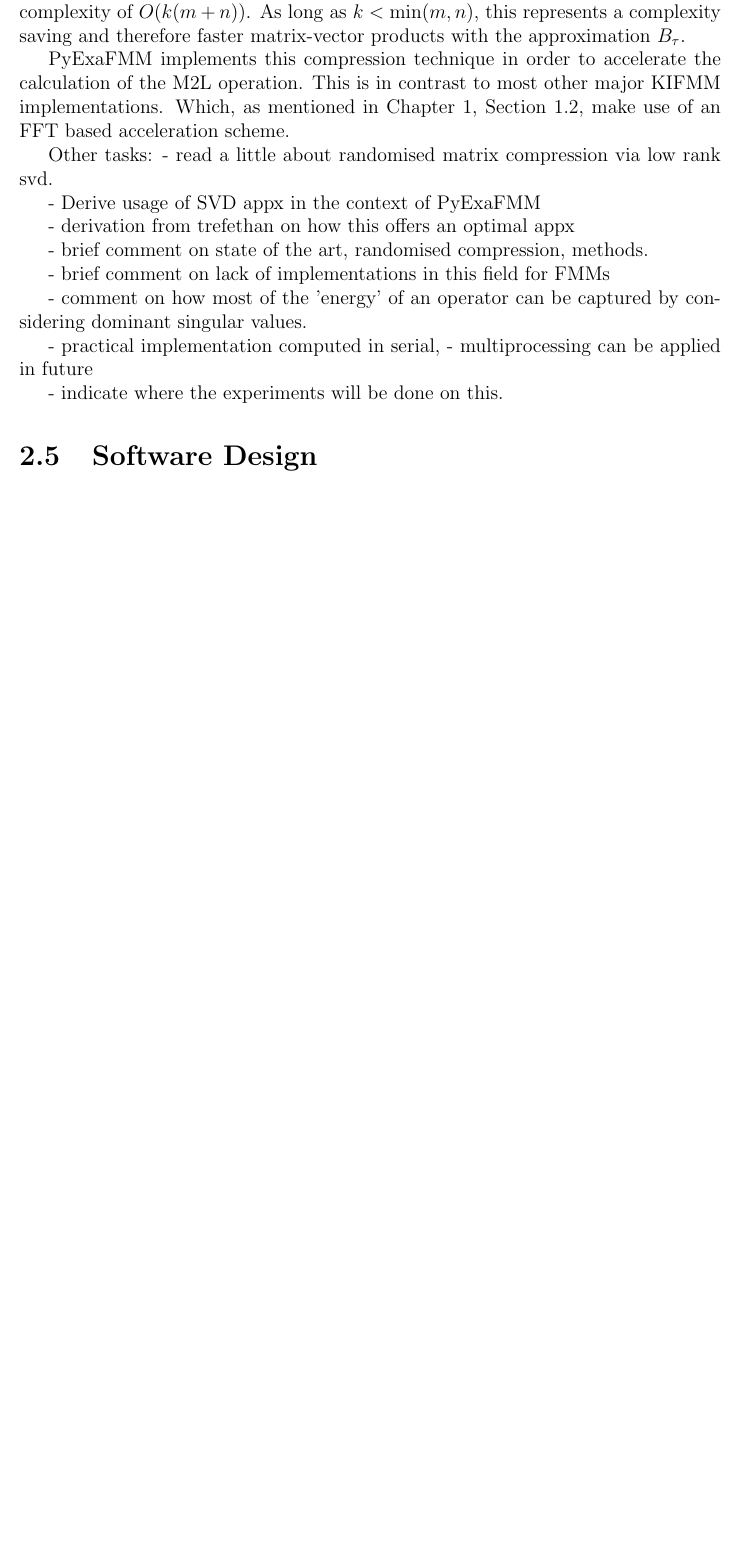
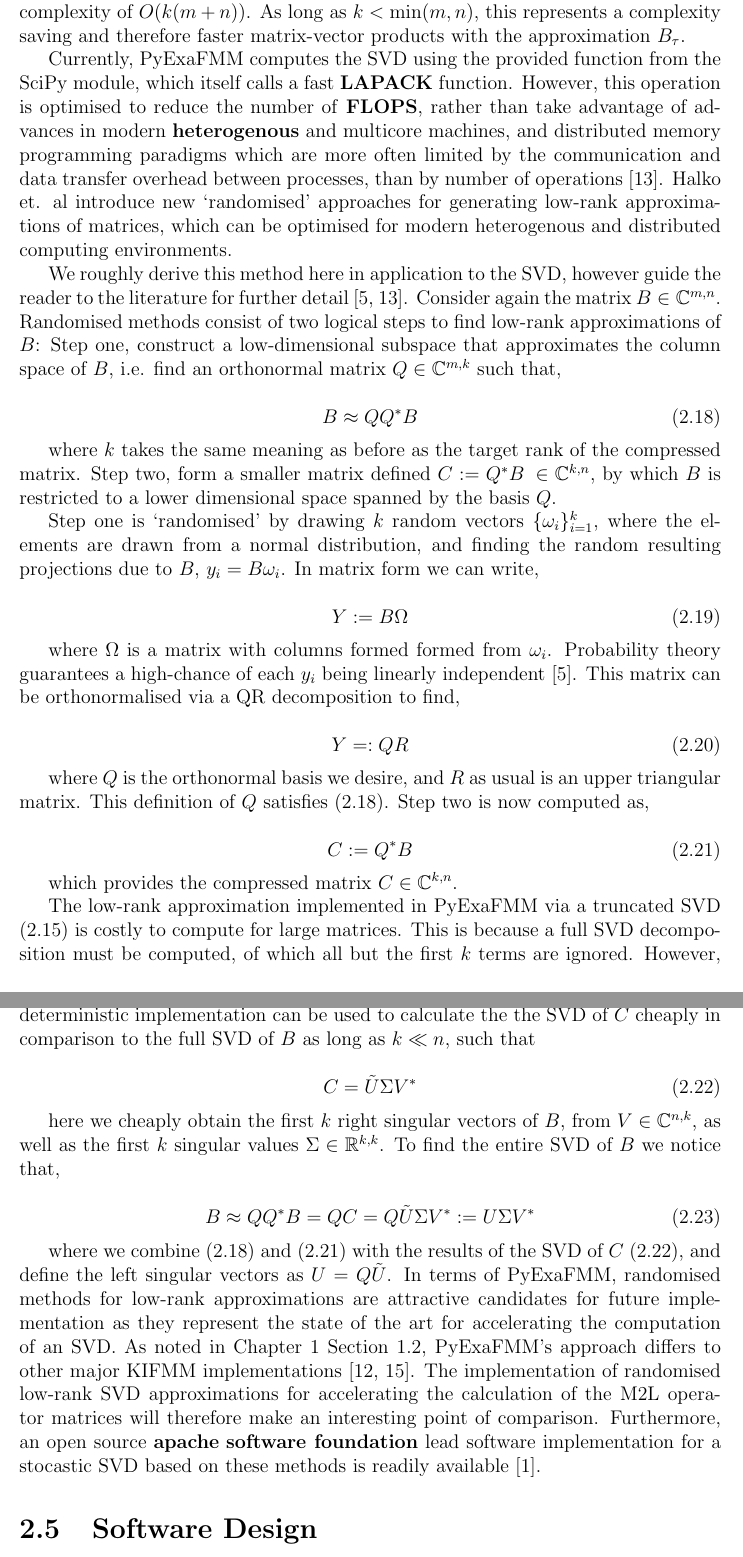
Before and after one commit to skailasa/msc-thesis, a LaTeX thesis (main.tex, which reads chapters/chapter02/svd_compression.tex): part of page 28 of 39 before the commit and two parts of pages 28 and 29 of 40 after it, the two joined at a grey line, cut so that both start at the same text, the shorter picture padded with empty space. Compiled offline with pdfLaTeX.

Commit message:
Finish SVD compression section

```diff
--- a/chapters/chapter02/svd_compression.tex
+++ b/chapters/chapter02/svd_compression.tex
@@ -152,28 +154,94 @@ of $O(k(m + n))$. As long as $k < \min (m, n)$, this represents a complexity
 saving and therefore faster matrix-vector products with the approximation
 $B_\tau$.
 
-\gls{PyExaFMM} implements this compression technique in order to accelerate the
-calculation of the \gls{M2L} operation. This is in contrast to most other major
-\gls{KIFMM} implementations. Which, as mentioned in Chapter
-\ref{chpt:1_introduction}, Section \ref{sec:1_2_kifmm_overview}, make use of
-an \gls{FFT} based acceleration scheme.
+Currently, \gls{PyExaFMM} computes the \gls{SVD} using the provided function
+from the SciPy module, which itself calls a fast \textbf{\gls{LAPACK}}
+function. However, this operation is optimised to reduce the number
+of \textbf{\gls{FLOPS}}, rather than take advantage of advances in modern
+\textbf{\gls{heterogenous}} and multicore machines, and
+distributed memory programming paradigms which are more often limited by the
+communication and data transfer overhead between processes, than by number of
+operations \cite{Halko:2011:SIAM}. Halko et. al introduce new `randomised'
+approaches for generating low-rank approximations of matrices, which can be
+optimised for modern heterogenous and distributed computing environments.
 
-Other tasks:
-- read a little about randomised matrix compression via low
-rank svd.
+We roughly derive this method here in application to the \gls{SVD}, however guide
+the reader to the literature for further detail \cite{Erichson:2019:JOSS,Halko:2011:SIAM}.
+Consider again the matrix $B \in \mathbb{C}^{m, n}$. Randomised methods consist
+of two logical steps to find low-rank approximations of $B$: Step one, construct
+a low-dimensional subspace that approximates the column space of $B$, i.e.
+find an orthonormal matrix $Q \in \mathbb{C}^{m, k}$ such that,
 
-- Derive usage of SVD appx in the context of PyExaFMM
+\begin{equation}
+    B \approx QQ^*B
+    \label{eq:2_4_step_1_randomised}
+\end{equation}
 
-- derivation from trefethan on how this offers an optimal appx
+where $k$ takes the same meaning as before as the target rank of the compressed
+matrix. Step two, form a smaller matrix defined $C := Q^*B \> \in \mathbb{C}^{k, n}$,
+by which $B$ is restricted to a lower dimensional space spanned by the basis
+$Q$.
 
-- brief comment on state of the art, randomised compression, methods.
+Step one is `randomised' by drawing $k$ random vectors $\{ \omega_i \}_{i=1}^k$,
+where the elements are drawn from a normal distribution, and finding the random
+resulting projections due to $B$, $y_i = B \omega_i$. In matrix form we can write,
 
-- brief comment on lack of implementations in this field for FMMs
+\begin{equation}
+    Y := B \Omega
+\end{equation}
 
-- comment on how most of the 'energy' of an operator can be captured by
-considering dominant singular values.
+where $\Omega$ is a matrix with columns formed formed from $\omega_i$.
+Probability theory guarantees a high-chance of each $y_i$ being linearly independent
+\cite{Erichson:2019:JOSS}. This matrix can be orthonormalised via a QR decomposition
+to find,
 
-- practical implementation computed in serial,
-    - multiprocessing can be applied in future
+\begin{equation}
+    Y =: QR
+\end{equation}
 
-- indicate where the experiments will be done on this.
+where $Q$ is the orthonormal basis we desire, and $R$ as usual is an upper triangular
+matrix. This definition of $Q$ satisfies (\ref{eq:2_4_step_1_randomised}). Step two
+is now computed as,
+
+\begin{equation}
+    C := Q^* B
+    \label{eq:2_4_step_2_randomised}
+\end{equation}
+
+which provides the compressed matrix $C \in \mathbb{C}^{k, n}$.
+
+The low-rank approximation implemented in \gls{PyExaFMM} via a truncated
+\gls{SVD} (\ref{eq:2_4_decomposed_approximation_a_tau}) is costly to compute
+for large matrices. This is because a full \gls{SVD} decomposition must be computed, of
+which all but the first $k$ terms are ignored. However, we can now embed the
+\gls{SVD} into the randomised framework above. Consider a compressed matrix
+$C \in \mathbb{C}^{k, n}$ obtained via the two steps detailed above. An
+ordinary deterministic implementation can be used to calculate the
+the \gls{SVD} of $C$ cheaply in comparison to the full SVD of $B$ as long as
+$k \ll n$, such that
+
+\begin{equation}
+    C = \tilde{U}\Sigma V^*
+    \label{eq:2_4_svd_of_c}
+\end{equation}
+
+here we cheaply obtain the first $k$ right singular vectors of $B$,
+from $V \in \mathbb{C}^{n, k}$, as well as the first $k$ singular values
+$\Sigma \in \mathbb{R}^{k, k}$. To find the entire \gls{SVD} of $B$ we notice
+that,
+
+\begin{equation}
+    B \approx Q Q^* B = QC = Q \tilde{U} \Sigma V^* := U\Sigma V^*
+\end{equation}
+
+where we combine (\ref{eq:2_4_step_1_randomised}) and (\ref{eq:2_4_step_2_randomised})
+with the results of the \gls{SVD} of $C$ (\ref{eq:2_4_svd_of_c}), and define the
+left singular vectors as $U = Q \tilde{U}$. In terms of \gls{PyExaFMM}, randomised
+methods for low-rank approximations are attractive candidates for future implementation
+as they represent the state of the art for accelerating the computation of an \gls{SVD}.
+As noted in Chapter \ref{chpt:1_introduction} Section \ref{sec:1_2_kifmm_overview},
+\gls{PyExaFMM}'s approach differs to other major \gls{KIFMM} implementations \cite{Malhotra:2015:CCP,exafmm}.
+The implementation of randomised low-rank SVD approximations for accelerating the calculation of the \gls{M2L}
+operator matrices will therefore make an interesting point of comparison. Furthermore,
+an open source \textbf{\gls{apache}} \textbf{software foundation} lead software implementation for
+a stocastic \gls{SVD} based on these methods is readily available \cite{mahout}.
```
Also changed, not shown: glossary.tex (+33 -0 lines), references.bib (+27 -0 lines), main.gls, main.pdf, chapters/chapter02/svd_compression.tex (18 more changed lines), 2 other files.
